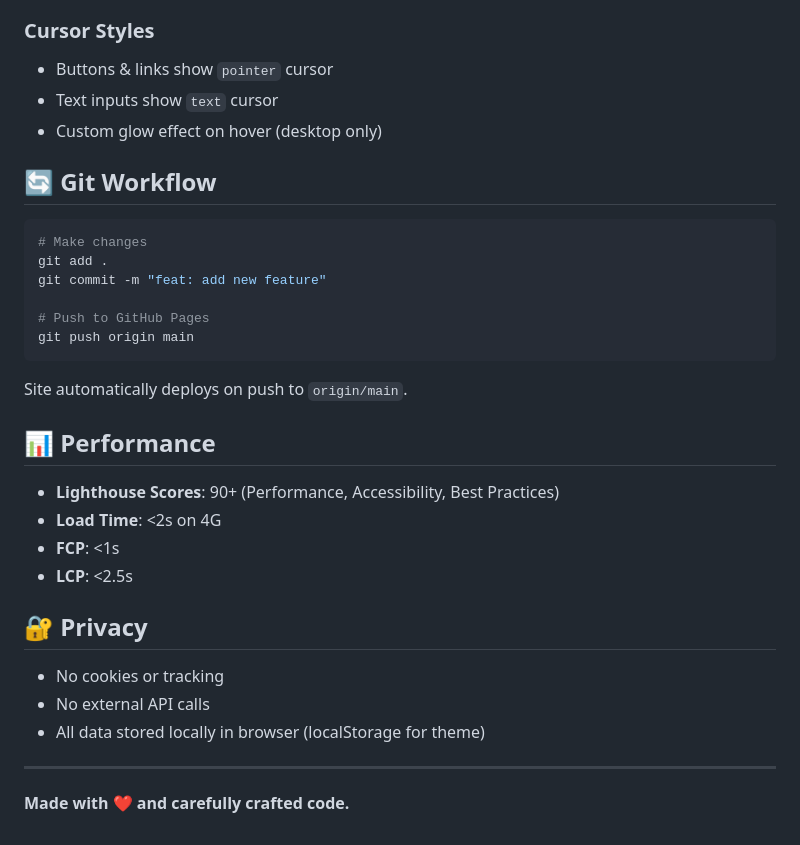
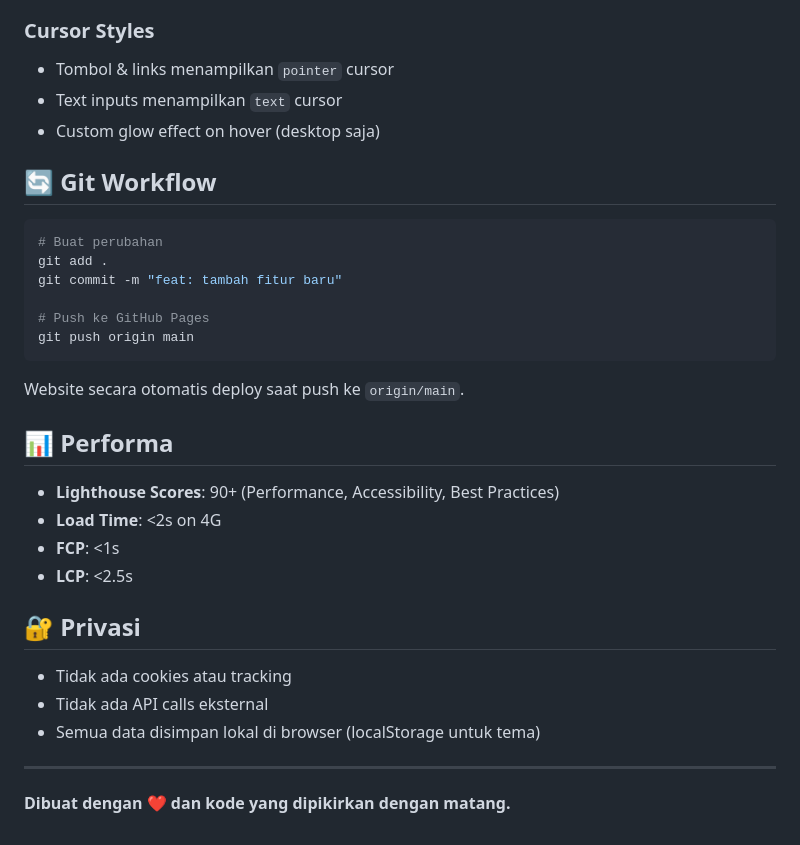
Before and after one commit to 0xEGUEN/personal-portfolio, a Markdown page: README.md, the part around one of its changes. GitHub-like rendering.

````diff
--- a/README.md
+++ b/README.md
@@ -143,34 +143,35 @@ This site works offline (no external API calls). All content is static HTML/CSS/
 
 ### Cursor Styles
-- Buttons & links show `pointer` cursor
-- Text inputs show `text` cursor
-- Custom glow effect on hover (desktop only)
+- Tombol & links menampilkan `pointer` cursor
+- Text inputs menampilkan `text` cursor
+- Custom glow effect on hover (desktop saja)
 
 ## 🔄 Git Workflow
 
 ```bash
-# Make changes
+# Buat perubahan
 git add .
-git commit -m "feat: add new feature"
+git commit -m "feat: tambah fitur baru"
 
-# Push to GitHub Pages
+# Push ke GitHub Pages
 git push origin main
 ```
 
-Site automatically deploys on push to `origin/main`.
+Website secara otomatis deploy saat push ke `origin/main`.
 
-## 📊 Performance
+## 📊 Performa
 
 - **Lighthouse Scores**: 90+ (Performance, Accessibility, Best Practices)
 - **Load Time**: <2s on 4G
 - **FCP**: <1s
 - **LCP**: <2.5s
 
-## 🔐 Privacy
+## 🔐 Privasi
 
-- No cookies or tracking
-- No external API calls
-- All data stored locally in browser (localStorage for theme)
+- Tidak ada cookies atau tracking
+- Tidak ada API calls eksternal
+- Semua data disimpan lokal di browser (localStorage untuk tema)
+
 ---
 
-**Made with ❤️ and carefully crafted code.**
+**Dibuat dengan ❤️ dan kode yang dipikirkan dengan matang.**
````
Also changed, not shown: other parts of README.md (+85 -85 lines).
